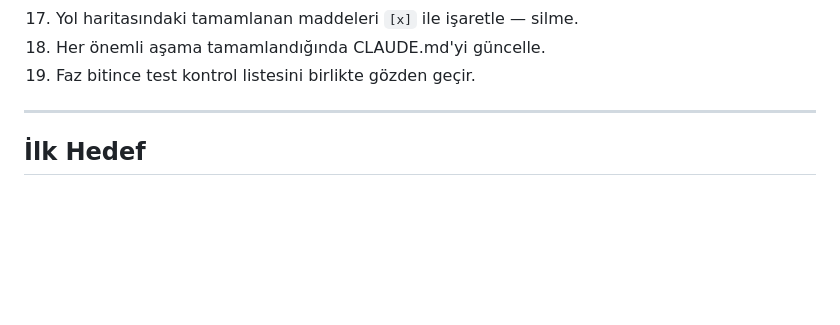
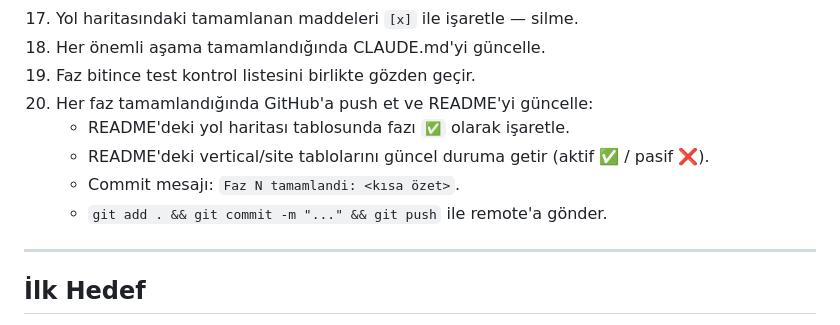
Before and after one commit to Brkcelik/sparkdeal, a Markdown page: CLAUDE.md, the part around the change. Rendered like a GitHub page; blank space fills up the shorter version.

Commit message:
CLAUDE.md: Her faz sonunda GitHub push ve README guncelleme talimati eklendi

```diff
--- a/CLAUDE.md
+++ b/CLAUDE.md
@@ -1135,6 +1135,11 @@ Genel görünüm:
 17. Yol haritasındaki tamamlanan maddeleri `[x]` ile işaretle — silme.
 18. Her önemli aşama tamamlandığında CLAUDE.md'yi güncelle.
 19. Faz bitince test kontrol listesini birlikte gözden geçir.
+20. Her faz tamamlandığında GitHub'a push et ve README'yi güncelle:
+    - README'deki yol haritası tablosunda fazı `✅` olarak işaretle.
+    - README'deki vertical/site tablolarını güncel duruma getir (aktif ✅ / pasif ❌).
+    - Commit mesajı: `Faz N tamamlandi: <kısa özet>`.
+    - `git add . && git commit -m "..." && git push` ile remote'a gönder.
 
 ---
 
```
